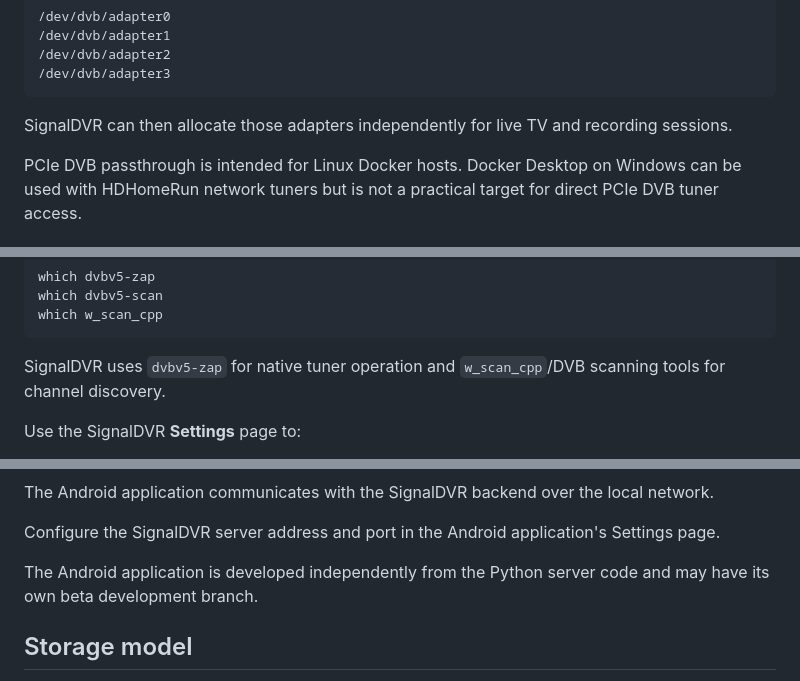
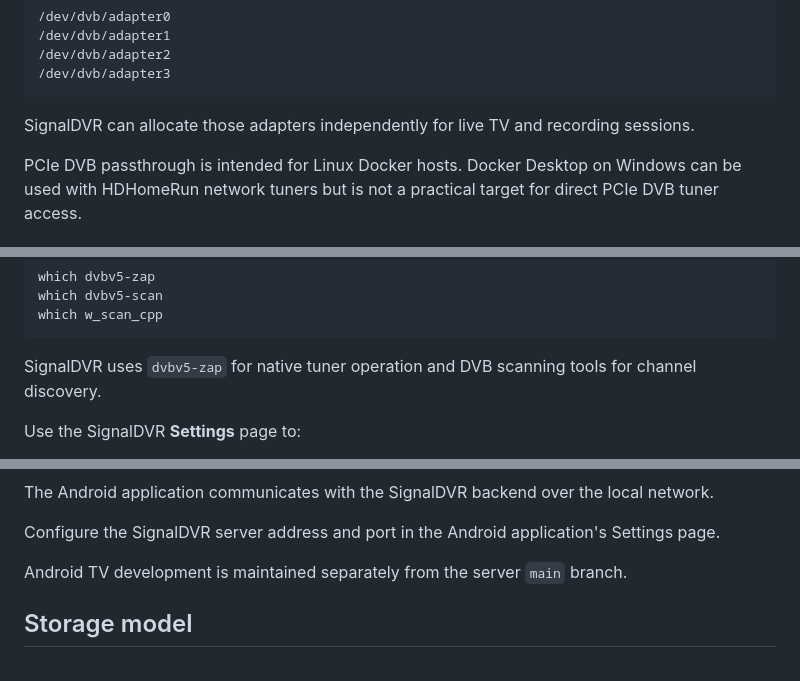
Before and after one commit to wire7777/SignalDVR, a Markdown page: README.md, 3 parts joined by grey strips. GitHub-like rendering.

````diff
--- a/README.md
+++ b/README.md
@@ -203,7 +202,7 @@ A four-tuner PCIe card, for example, may expose:
 /dev/dvb/adapter3
 ```
 
-SignalDVR can then allocate those adapters independently for live TV and recording sessions.
+SignalDVR can allocate those adapters independently for live TV and recording sessions.
 
 PCIe DVB passthrough is intended for Linux Docker hosts. Docker Desktop on Windows can be used with HDHomeRun network tuners but is not a practical target for direct PCIe DVB tuner access.
 
@@ -378,7 +373,7 @@ which dvbv5-scan
 which w_scan_cpp
 ```
 
-SignalDVR uses `dvbv5-zap` for native tuner operation and `w_scan_cpp`/DVB scanning tools for channel discovery.
+SignalDVR uses `dvbv5-zap` for native tuner operation and DVB scanning tools for channel discovery.
 
 Use the SignalDVR **Settings** page to:
 
@@ -530,7 +525,7 @@ The Android application communicates with the SignalDVR backend over the local n
 
 Configure the SignalDVR server address and port in the Android application's Settings page.
 
-The Android application is developed independently from the Python server code and may have its own beta development branch.
+Android TV development is maintained separately from the server `main` branch.
 
 ## Storage model
 
````
Also changed, not shown: other parts of README.md (+41 -16 lines).
